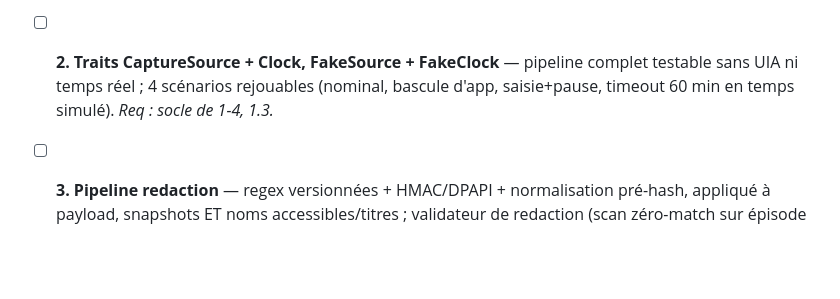
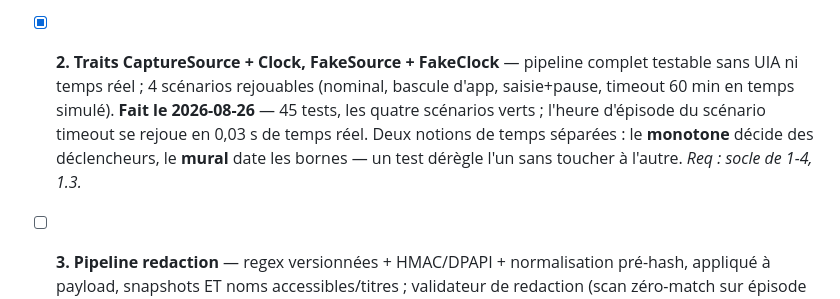
Before and after one commit to MartinPaviot/noe, a Markdown page: specs/002-capture-bornee/tasks.md, the part around the change. GitHub-like rendering; blank space fills up the shorter version.

Commit message:
Spec 002 : tache 2 cochee
Co-Authored-By: Claude Opus 5 (1M context) <noreply@anthropic.com>

```diff
--- a/specs/002-capture-bornee/tasks.md
+++ b/specs/002-capture-bornee/tasks.md
@@ -13,7 +13,7 @@ Périmètre : capturer une occurrence de tâche réelle, bornée à la main, et
 - [x] **0. Intégrer le verdict du spike** — inscrire dans design.md §2 la stratégie d'abonnement et les paramètres du walker, avec référence à `docs/spike-verdict.md`. **Fait le 2026-08-26** : stratégie **globale filtrée** (seule sous le budget CPU, 3,16 % contre 8,48 %), walker profondeur 12 / 1500 nœuds / debounce 300 ms. Assorti d’une réserve inscrite au design : les 34,5 % de stabilité ont été mesurés sur une surface **navigateur**, que D19 retire au `UiaSource` — ils ne caractérisent donc pas son périmètre. _Req : 2.1, 2.3, 7.1._
 - [x] **0bis. `[amendé D20]` Spike DOM** — mesurer les ancrages navigateur sur l'org de démo, appliquer la grille pré-enregistrée, consigner dans `docs/spike-verdict-dom.md`, et en tirer les points (c) à (f) de design.md §2. **Fait le 2026-08-26 — zone VERT** : stabilité post-pipeline 100 % (seuil 90), couverture 100 %, surcoût in-page 0,02 % (seuil 5). Résultat de conception : l'enrichissement dégrade la stabilité, les `data-*` entrent par liste blanche. _Req : 2.5, 2.6, 2.7, 7.1._
 - [x] **1. Squelette app** — Tauri v2 Windows, icône tray 3 états, menu (tâche active [sous-menu], pause, panique, dossier, quitter), hotkeys globaux début/fin (refus notifié si aucune tâche active), CI windows-latest verte. **Fait le 2026-08-26** — workflow `desktop.yml` vert (fmt, clippy `-D warnings`, 19 tests, reproductibilite des icones, liaison du binaire). Verifie en executant le binaire : `[noe] pret — tache active : aucune · raccourcis : debut, fin`. La decision vit dans `config.rs` et `etat.rs`, hors du cablage Tauri, donc testee en CI sans ecran. _Req : 1.1, 5.1._
-- [ ] **2. Traits CaptureSource + Clock, FakeSource + FakeClock** — pipeline complet testable sans UIA ni temps réel ; 4 scénarios rejouables (nominal, bascule d'app, saisie+pause, timeout 60 min en temps simulé). _Req : socle de 1-4, 1.3._
+- [x] **2. Traits CaptureSource + Clock, FakeSource + FakeClock** — pipeline complet testable sans UIA ni temps réel ; 4 scénarios rejouables (nominal, bascule d'app, saisie+pause, timeout 60 min en temps simulé). **Fait le 2026-08-26** — 45 tests, les quatre scénarios verts ; l'heure d'épisode du scénario timeout se rejoue en 0,03 s de temps réel. Deux notions de temps séparées : le **monotone** décide des déclencheurs, le **mural** date les bornes — un test dérègle l'un sans toucher à l'autre. _Req : socle de 1-4, 1.3._
 - [ ] **3. Pipeline redaction** — regex versionnées + HMAC/DPAPI + normalisation pré-hash, appliqué à payload, snapshots ET noms accessibles/titres ; validateur de redaction (scan zéro-match sur épisode sérialisé) branché au grade ; tests : stabilité, non-collision, clé jamais en sortie, titres redactés. _Req : 4.1, 4.2, 4.4, 4.5, 4.6._
 - [ ] **4. Writer fiable** — JSONL append, seq, flush 5 s/100, fsync clôture ; kill-test automatisé (process tué mi-capture → reprise → orphelin clôturé avec gap crash). _Req : 3.1, 3.2._
 - [ ] **5. Gaps système** — veille, seq_break, pause (à la reprise) et timeout détectés et écrits ; extension de l'enum côté episode-spec + note decisions.md. _Req : 3.3, 3.4, 5.2, 1.3._
```
